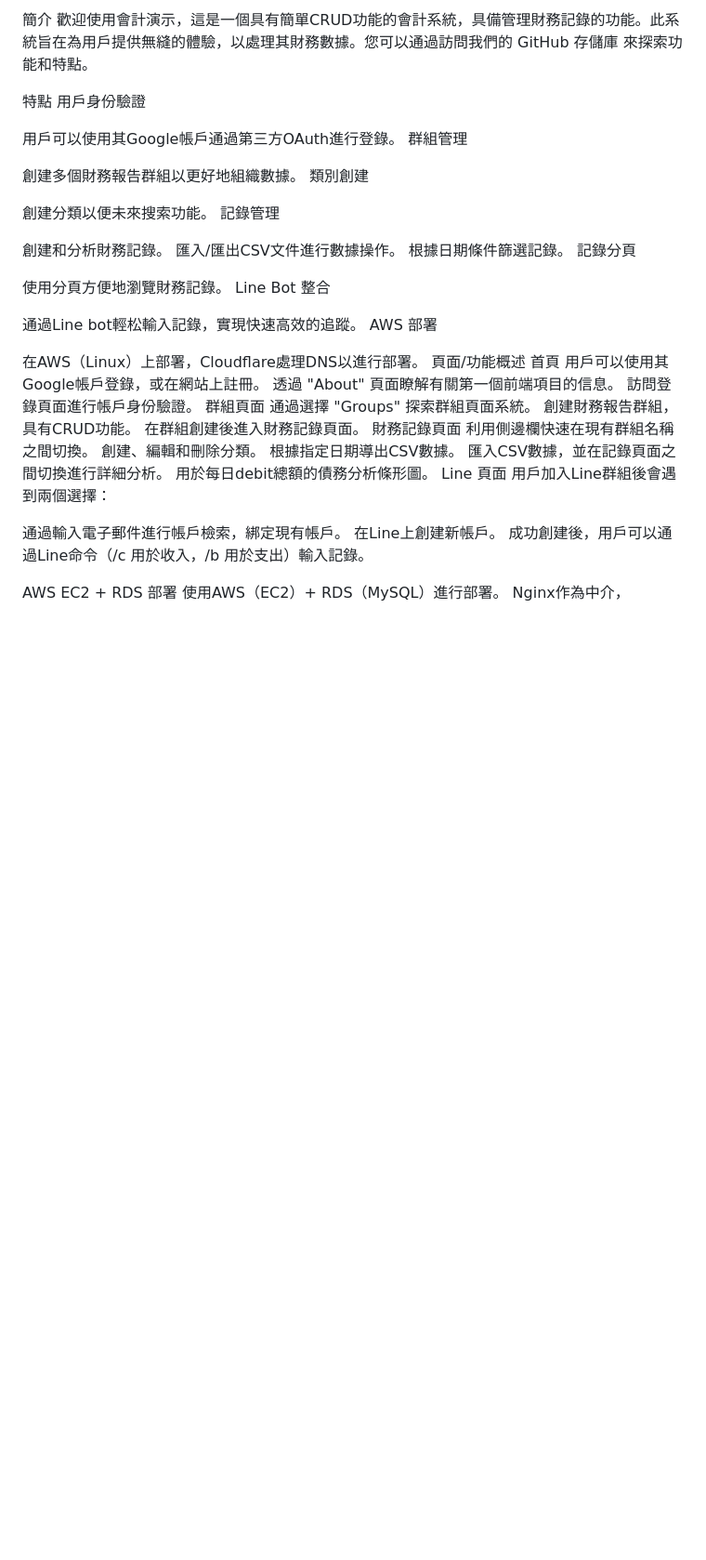
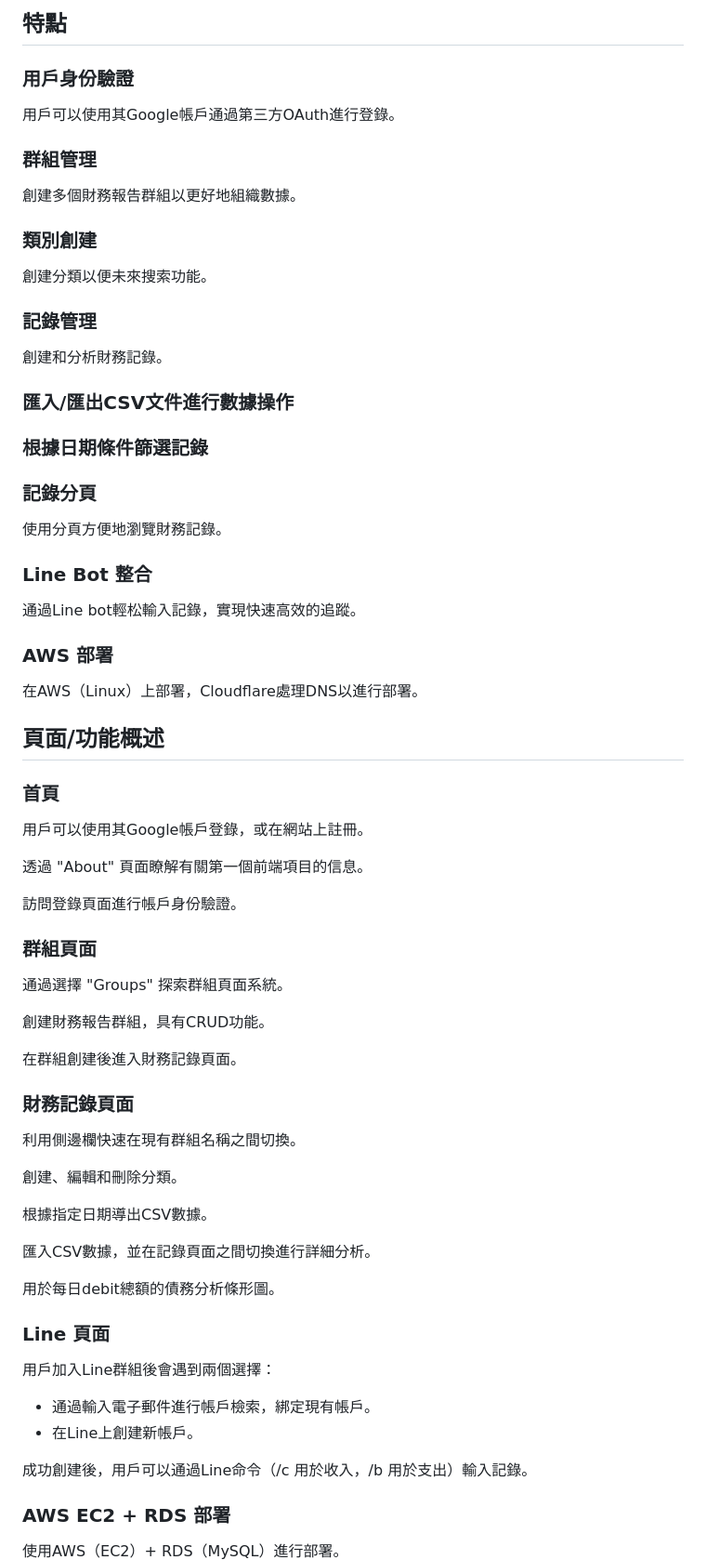
Before and after one commit to ian293382/accounting_demo, a Markdown page: README.md, the part around one of its changes. Shown at 93% size. GitHub-like rendering; blank space fills up the shorter version.

Commit message:
Update README.md Typo

```diff
--- a/README.md
+++ b/README.md
@@ -1,52 +1,78 @@
-簡介
-歡迎使用會計演示，這是一個具有簡單CRUD功能的會計系統，具備管理財務記錄的功能。此系統旨在為用戶提供無縫的體驗，以處理其財務數據。您可以通過訪問我們的 GitHub 存儲庫 來探索功能和特點。
+## 特點
 
-特點
-用戶身份驗證
+### 用戶身份驗證
 
 用戶可以使用其Google帳戶通過第三方OAuth進行登錄。
-群組管理
+
+### 群組管理
 
 創建多個財務報告群組以更好地組織數據。
-類別創建
+
+### 類別創建
 
 創建分類以便未來搜索功能。
-記錄管理
+
+### 記錄管理
 
 創建和分析財務記錄。
-匯入/匯出CSV文件進行數據操作。
-根據日期條件篩選記錄。
-記錄分頁
+
+### 匯入/匯出CSV文件進行數據操作
+
+### 根據日期條件篩選記錄
+
+### 記錄分頁
 
 使用分頁方便地瀏覽財務記錄。
-Line Bot 整合
+
+### Line Bot 整合
 
 通過Line bot輕松輸入記錄，實現快速高效的追蹤。
-AWS 部署
+
+### AWS 部署
 
 在AWS（Linux）上部署，Cloudflare處理DNS以進行部署。
-頁面/功能概述
-首頁
+
+## 頁面/功能概述
+
+### 首頁
+
 用戶可以使用其Google帳戶登錄，或在網站上註冊。
+
 透過 "About" 頁面瞭解有關第一個前端項目的信息。
+
 訪問登錄頁面進行帳戶身份驗證。
-群組頁面
+
+### 群組頁面
+
 通過選擇 "Groups" 探索群組頁面系統。
+
 創建財務報告群組，具有CRUD功能。
+
 在群組創建後進入財務記錄頁面。
-財務記錄頁面
+
+### 財務記錄頁面
+
 利用側邊欄快速在現有群組名稱之間切換。
+
 創建、編輯和刪除分類。
+
 根據指定日期導出CSV數據。
+
 匯入CSV數據，並在記錄頁面之間切換進行詳細分析。
+
 用於每日debit總額的債務分析條形圖。
-Line 頁面
+
+### Line 頁面
+
 用戶加入Line群組後會遇到兩個選擇：
 
-通過輸入電子郵件進行帳戶檢索，綁定現有帳戶。
-在Line上創建新帳戶。
+- 通過輸入電子郵件進行帳戶檢索，綁定現有帳戶。
+- 在Line上創建新帳戶。
+
 成功創建後，用戶可以通過Line命令（/c 用於收入，/b 用於支出）輸入記錄。
 
-AWS EC2 + RDS 部署
+### AWS EC2 + RDS 部署
+
 使用AWS（EC2）+ RDS（MySQL）進行部署。
+
 Nginx作為中介，Gunicorn作為Web伺服器。
```
Also changed, not shown: other parts of README.md (+9 -6 lines).
